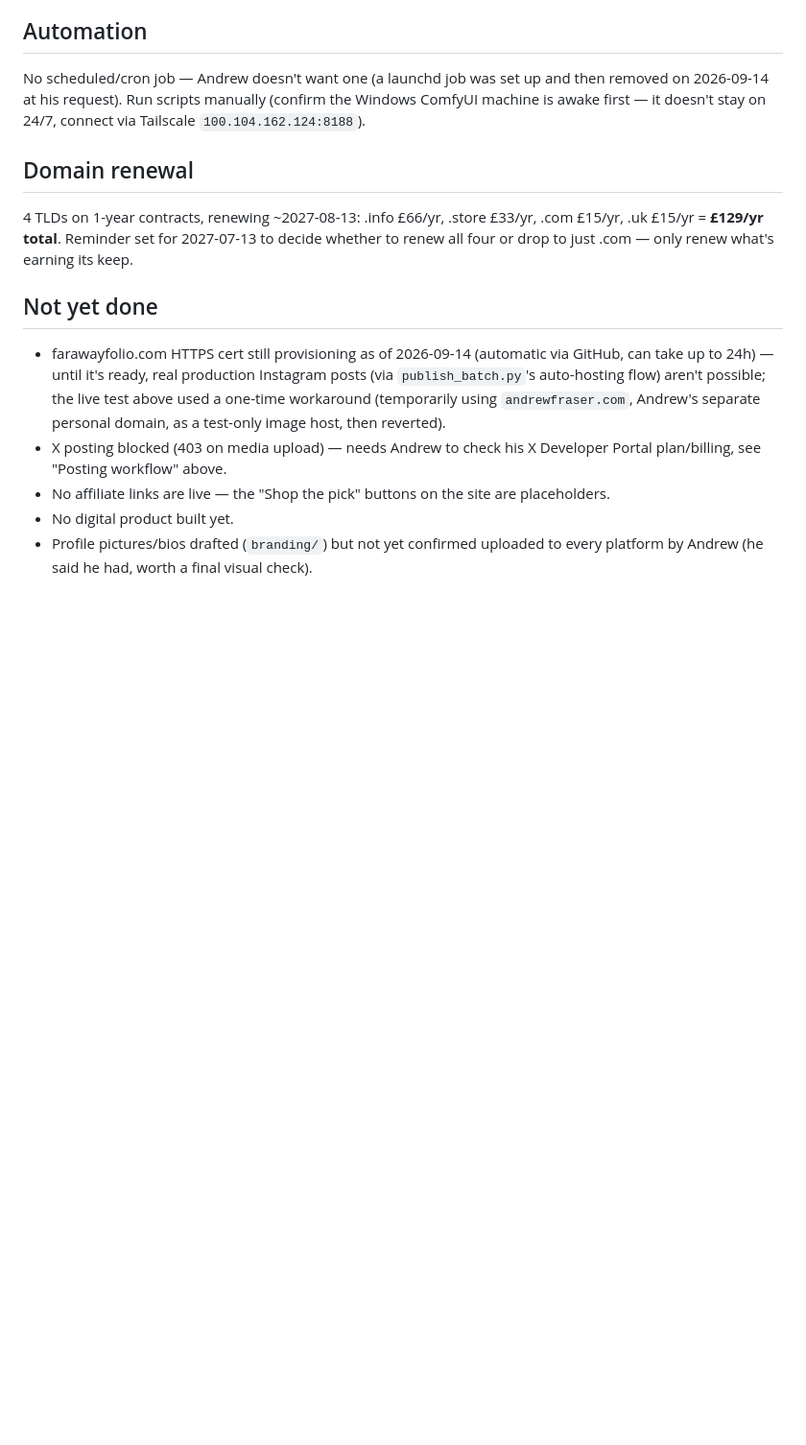
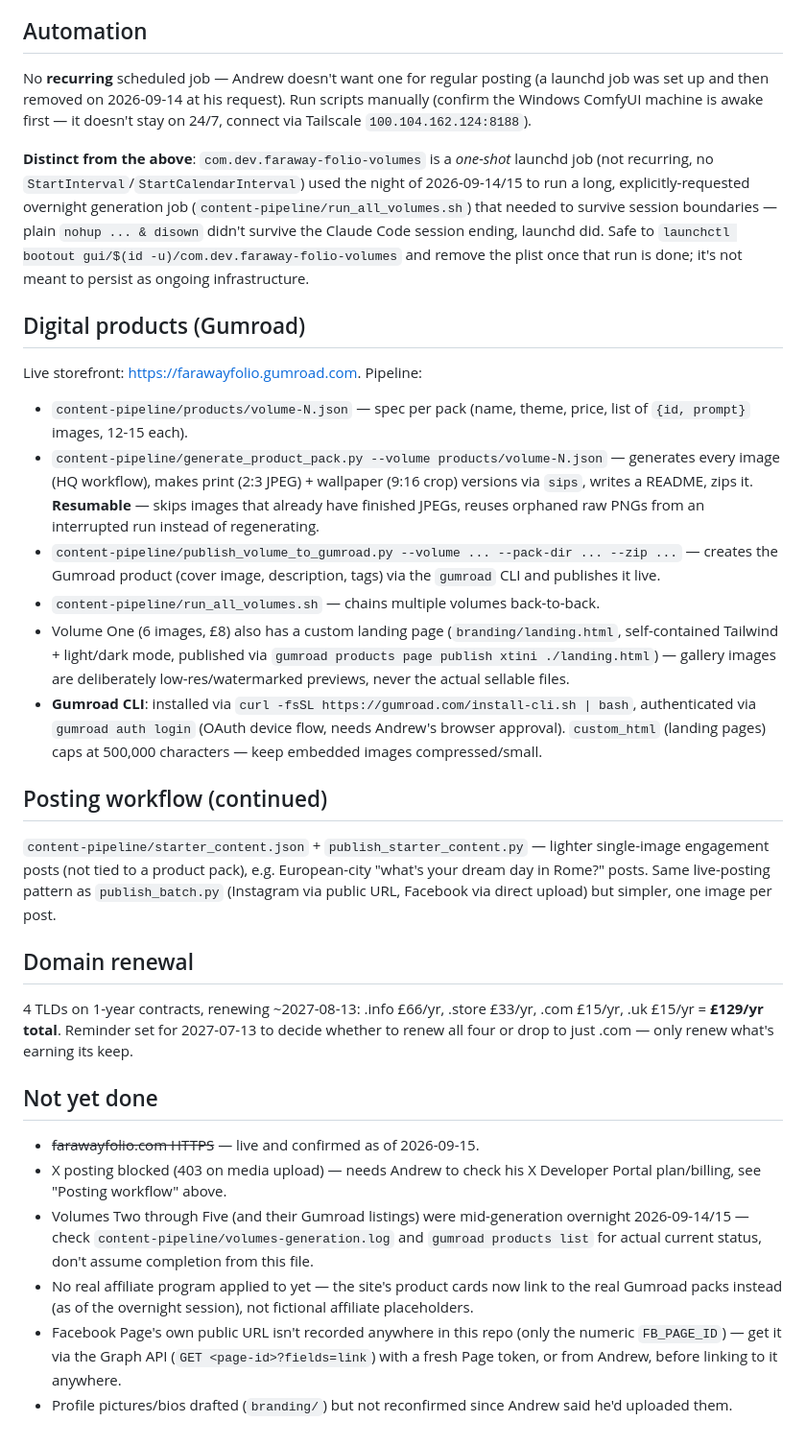
Before and after one commit to AndrewFraser95/FarawayFolio, a Markdown page: README.md, the part around the change. Shown at 96% size. Rendered like a GitHub page; blank space fills up the shorter version.

Commit message:
Update README for tonight's Gumroad product pipeline and status
Documented the product-pack generation/publish pipeline, the
one-shot launchd job pattern (distinct from the recurring automation
Andrew declined), confirmed HTTPS status, and corrected several
stale claims.

Co-Authored-By: Claude Sonnet 5 <noreply@anthropic.com>

```diff
--- a/README.md
+++ b/README.md
@@ -41,14 +41,29 @@ Env vars needed: `COMFYUI_HOST`, `IG_USER_ID=28615169324810269`, `IG_ACCESS_TOKE
 **GitHub push credentials**: no persistent storage (blocked by design — a classifier in this environment rejects both raw curl+Authorization-header reuse and git-credential-helper storage as unsafe patterns). Pattern in use: embed a token in the remote URL just for one push, reset to the clean URL immediately after (`publish_batch.py`'s `git_push()` does this automatically via a `GITHUB_PAT` env var; manual pushes use the same pattern by hand).
 
 ## Automation
-No scheduled/cron job — Andrew doesn't want one (a launchd job was set up and then removed on 2026-09-14 at his request). Run scripts manually (confirm the Windows ComfyUI machine is awake first — it doesn't stay on 24/7, connect via Tailscale `100.104.162.124:8188`).
+No **recurring** scheduled job — Andrew doesn't want one for regular posting (a launchd job was set up and then removed on 2026-09-14 at his request). Run scripts manually (confirm the Windows ComfyUI machine is awake first — it doesn't stay on 24/7, connect via Tailscale `100.104.162.124:8188`).
+
+**Distinct from the above**: `com.dev.faraway-folio-volumes` is a *one-shot* launchd job (not recurring, no `StartInterval`/`StartCalendarInterval`) used the night of 2026-09-14/15 to run a long, explicitly-requested overnight generation job (`content-pipeline/run_all_volumes.sh`) that needed to survive session boundaries — plain `nohup ... & disown` didn't survive the Claude Code session ending, launchd did. Safe to `launchctl bootout gui/$(id -u)/com.dev.faraway-folio-volumes` and remove the plist once that run is done; it's not meant to persist as ongoing infrastructure.
+
+## Digital products (Gumroad)
+Live storefront: https://farawayfolio.gumroad.com. Pipeline:
+- `content-pipeline/products/volume-N.json` — spec per pack (name, theme, price, list of `{id, prompt}` images, 12-15 each).
+- `content-pipeline/generate_product_pack.py --volume products/volume-N.json` — generates every image (HQ workflow), makes print (2:3 JPEG) + wallpaper (9:16 crop) versions via `sips`, writes a README, zips it. **Resumable** — skips images that already have finished JPEGs, reuses orphaned raw PNGs from an interrupted run instead of regenerating.
+- `content-pipeline/publish_volume_to_gumroad.py --volume ... --pack-dir ... --zip ...` — creates the Gumroad product (cover image, description, tags) via the `gumroad` CLI and publishes it live.
+- `content-pipeline/run_all_volumes.sh` — chains multiple volumes back-to-back.
+- Volume One (6 images, £8) also has a custom landing page (`branding/landing.html`, self-contained Tailwind + light/dark mode, published via `gumroad products page publish xtini ./landing.html`) — gallery images are deliberately low-res/watermarked previews, never the actual sellable files.
+- **Gumroad CLI**: installed via `curl -fsSL https://gumroad.com/install-cli.sh | bash`, authenticated via `gumroad auth login` (OAuth device flow, needs Andrew's browser approval). `custom_html` (landing pages) caps at 500,000 characters — keep embedded images compressed/small.
+
+## Posting workflow (continued)
+`content-pipeline/starter_content.json` + `publish_starter_content.py` — lighter single-image engagement posts (not tied to a product pack), e.g. European-city "what's your dream day in Rome?" posts. Same live-posting pattern as `publish_batch.py` (Instagram via public URL, Facebook via direct upload) but simpler, one image per post.
 
 ## Domain renewal
 4 TLDs on 1-year contracts, renewing ~2027-08-13: .info £66/yr, .store £33/yr, .com £15/yr, .uk £15/yr = **£129/yr total**. Reminder set for 2027-07-13 to decide whether to renew all four or drop to just .com — only renew what's earning its keep.
 
 ## Not yet done
-- farawayfolio.com HTTPS cert still provisioning as of 2026-09-14 (automatic via GitHub, can take up to 24h) — until it's ready, real production Instagram posts (via `publish_batch.py`'s auto-hosting flow) aren't possible; the live test above used a one-time workaround (temporarily using `andrewfraser.com`, Andrew's separate personal domain, as a test-only image host, then reverted).
+- ~~farawayfolio.com HTTPS~~ — live and confirmed as of 2026-09-15.
 - X posting blocked (403 on media upload) — needs Andrew to check his X Developer Portal plan/billing, see "Posting workflow" above.
-- No affiliate links are live — the "Shop the pick" buttons on the site are placeholders.
-- No digital product built yet.
-- Profile pictures/bios drafted (`branding/`) but not yet confirmed uploaded to every platform by Andrew (he said he had, worth a final visual check).
+- Volumes Two through Five (and their Gumroad listings) were mid-generation overnight 2026-09-14/15 — check `content-pipeline/volumes-generation.log` and `gumroad products list` for actual current status, don't assume completion from this file.
+- No real affiliate program applied to yet — the site's product cards now link to the real Gumroad packs instead (as of the overnight session), not fictional affiliate placeholders.
+- Facebook Page's own public URL isn't recorded anywhere in this repo (only the numeric `FB_PAGE_ID`) — get it via the Graph API (`GET <page-id>?fields=link`) with a fresh Page token, or from Andrew, before linking to it anywhere.
+- Profile pictures/bios drafted (`branding/`) but not reconfirmed since Andrew said he'd uploaded them.
```
